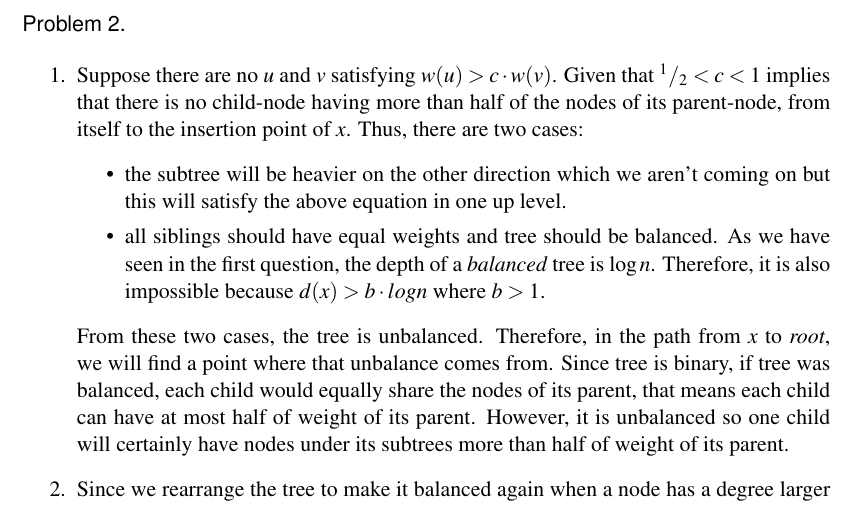
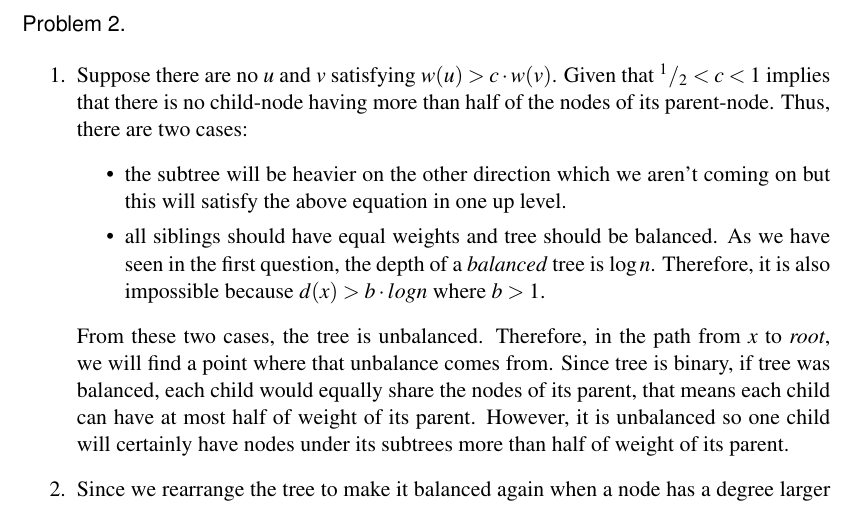
Before and after one commit to ferhatelmas/advanced-algo, a LaTeX problem sheet (hw2/hw2.tex, which reads hw2/Problem2.tex): part of page 2 of 3, cut so that both start at the same text. Compiled offline with pdfLaTeX.

Commit message:
removed wrong sentence from hw2 p2 part1

```diff
--- a/hw2/Problem2.tex
+++ b/hw2/Problem2.tex
@@ -1,6 +1,6 @@
 \begin{enumerate}
   \item
-     Suppose there are no $u$ and $v$ satisfying $w(u) > c \cdot w(v)$. Given that $^1/_2 < c < 1$ implies that there is no child-node having more than half of the nodes of its parent-node, from itself to the insertion point of $x$. Thus, there are two cases:
+     Suppose there are no $u$ and $v$ satisfying $w(u) > c \cdot w(v)$. Given that $^1/_2 < c < 1$ implies that there is no child-node having more than half of the nodes of its parent-node. Thus, there are two cases:
     \begin{itemize}
       \item
       the subtree will be heavier on the other direction which we aren't coming on but this will satisfy the above equation in one up level.
```
Also changed, not shown: hw2/hw2.pdf.
